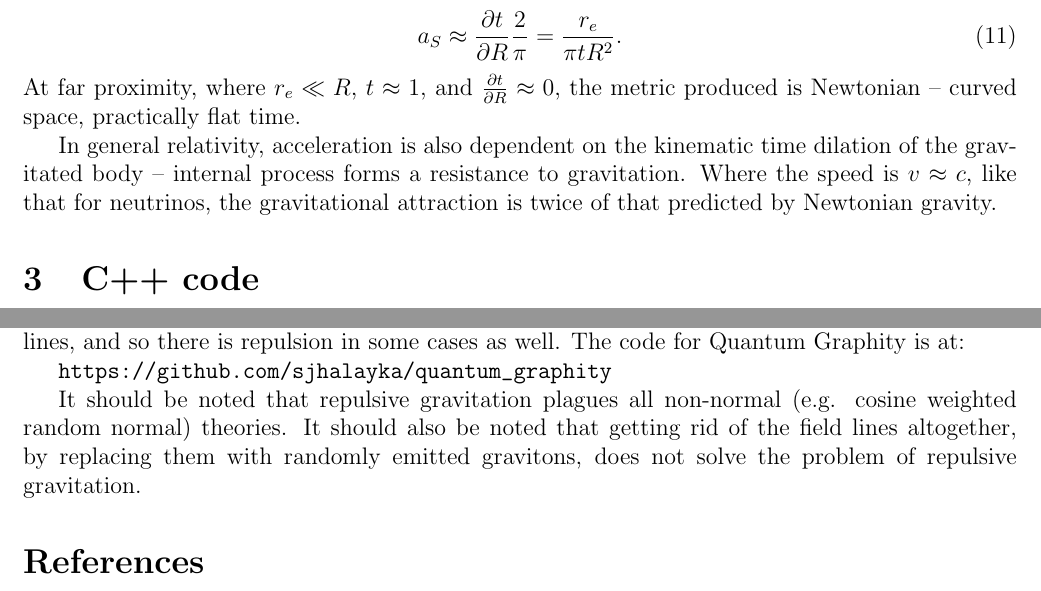
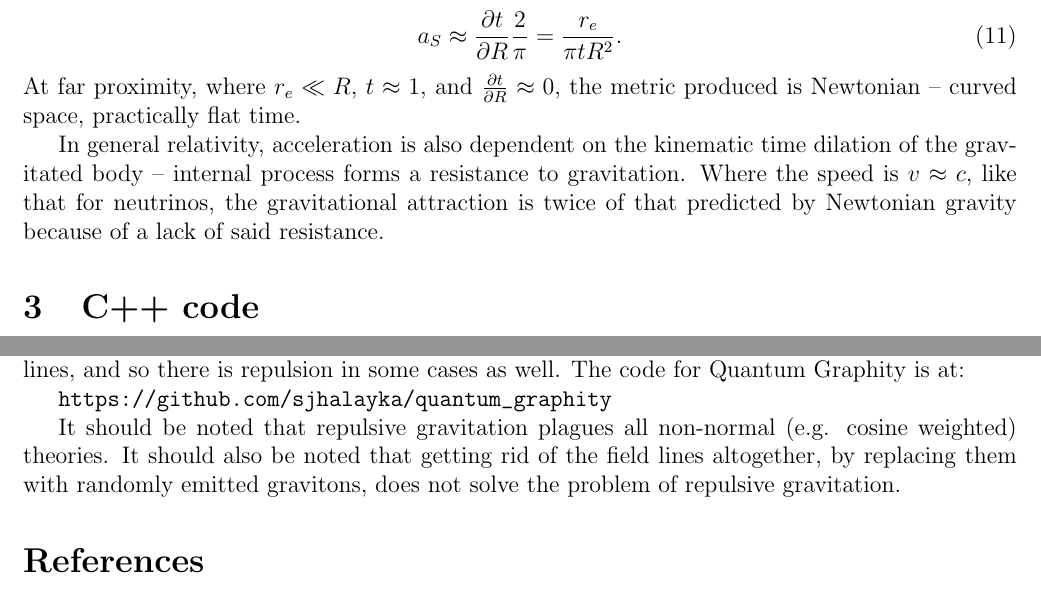
Before and after one commit to sjhalayka/papers, a LaTeX paper (up_close_newtonian/bezier_escape.tex): two parts of pages 2 and 6 of 8, joined at a grey line, cut so that both start at the same text. Compiled offline with pdfLaTeX.

Commit message:
Add files via upload

```diff
--- a/up_close_newtonian/bezier_escape.tex
+++ b/up_close_newtonian/bezier_escape.tex
@@ -108,7 +108,7 @@ a_S \approx \pdv{t}{R} \frac{2}{\pi} = \frac{r_e}{\pi t R^2}.
 At far proximity, where $r_e \ll R$, $t \approx 1$, and $\pdv{t}{R} \approx 0$, the metric produced is Newtonian -- curved space, practically flat time.
 
 In general relativity, acceleration is also dependent on the kinematic time dilation of the gravitated body -- internal process forms a resistance to gravitation.
-Where the speed is $v \approx c$, like that for neutrinos, the gravitational attraction is twice of that predicted by Newtonian gravity.
+Where the speed is $v \approx c$, like that for neutrinos, the gravitational attraction is twice of that predicted by Newtonian gravity because of a lack of said resistance.
 
 \section{C++ code}
 Some helper functions are:
@@ -331,7 +331,7 @@ The code for Quantum Graphity is at:
 
 \url{https://github.com/sjhalayka/quantum_graphity}
 
-It should be noted that repulsive gravitation plagues all non-normal (e.g. cosine weighted random normal) theories.
+It should be noted that repulsive gravitation plagues all non-normal (e.g. cosine weighted) theories.
 It should also be noted that getting rid of the field lines altogether, by replacing them with randomly emitted gravitons, does not solve the problem of repulsive gravitation.
 
 
```
Also changed, not shown: up_close_newtonian/bezier_escape.pdf, up_close_newtonian/bezier_escape.tex (2 more changed lines).
